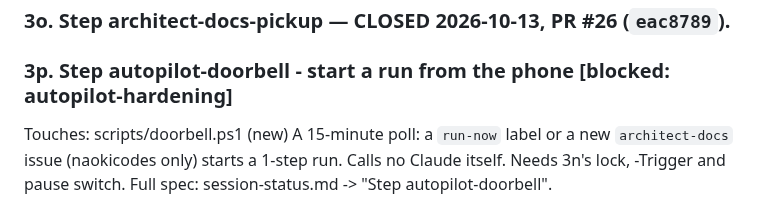
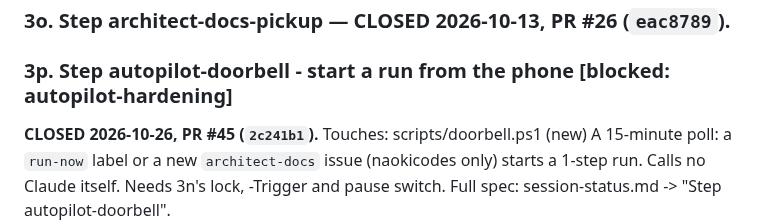
Before and after one commit to naokicodes/inventory-audit-app-3rdYr, a Markdown page: docs/dispatch-queue.md, the part around the change. GitHub-like rendering.

Commit message:
docs: close autopilot-doorbell (PR #45)

```diff
--- a/docs/dispatch-queue.md
+++ b/docs/dispatch-queue.md
@@ -103,6 +103,7 @@ ambiguous ones. Full spec: session-status.md -> "Step site-filter".
 ### 3o. Step architect-docs-pickup — CLOSED 2026-10-13, PR #26 (`eac8789`).
 
 ### 3p. Step autopilot-doorbell - start a run from the phone  [blocked: autopilot-hardening]
+**CLOSED 2026-10-26, PR #45 (`2c241b1`).**
 Touches: scripts/doorbell.ps1 (new)
 A 15-minute poll: a `run-now` label or a new `architect-docs` issue (naokicodes only) starts a
 1-step run. Calls no Claude itself. Needs 3n's lock, -Trigger and pause switch. Full spec:
```
Also changed, not shown: docs/session-status.md (+1 -0 lines).
